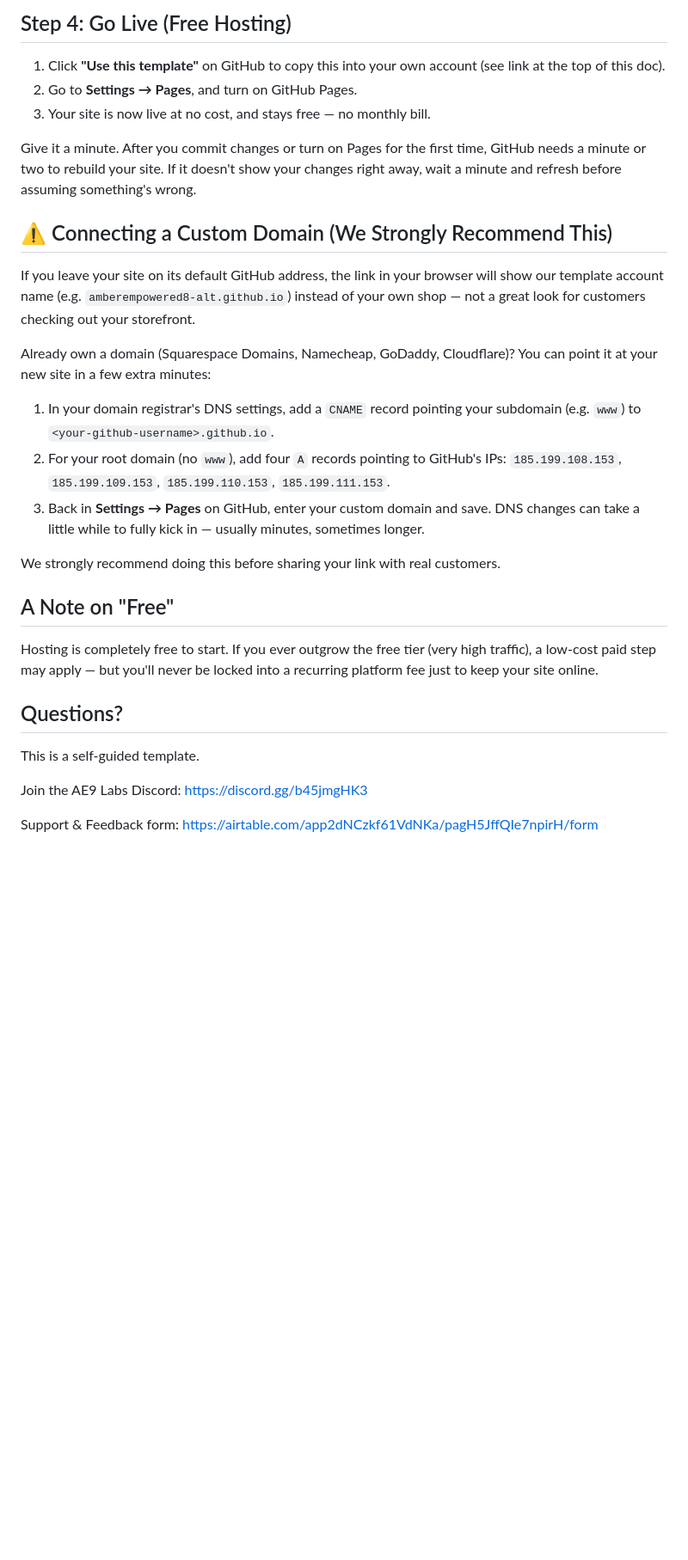
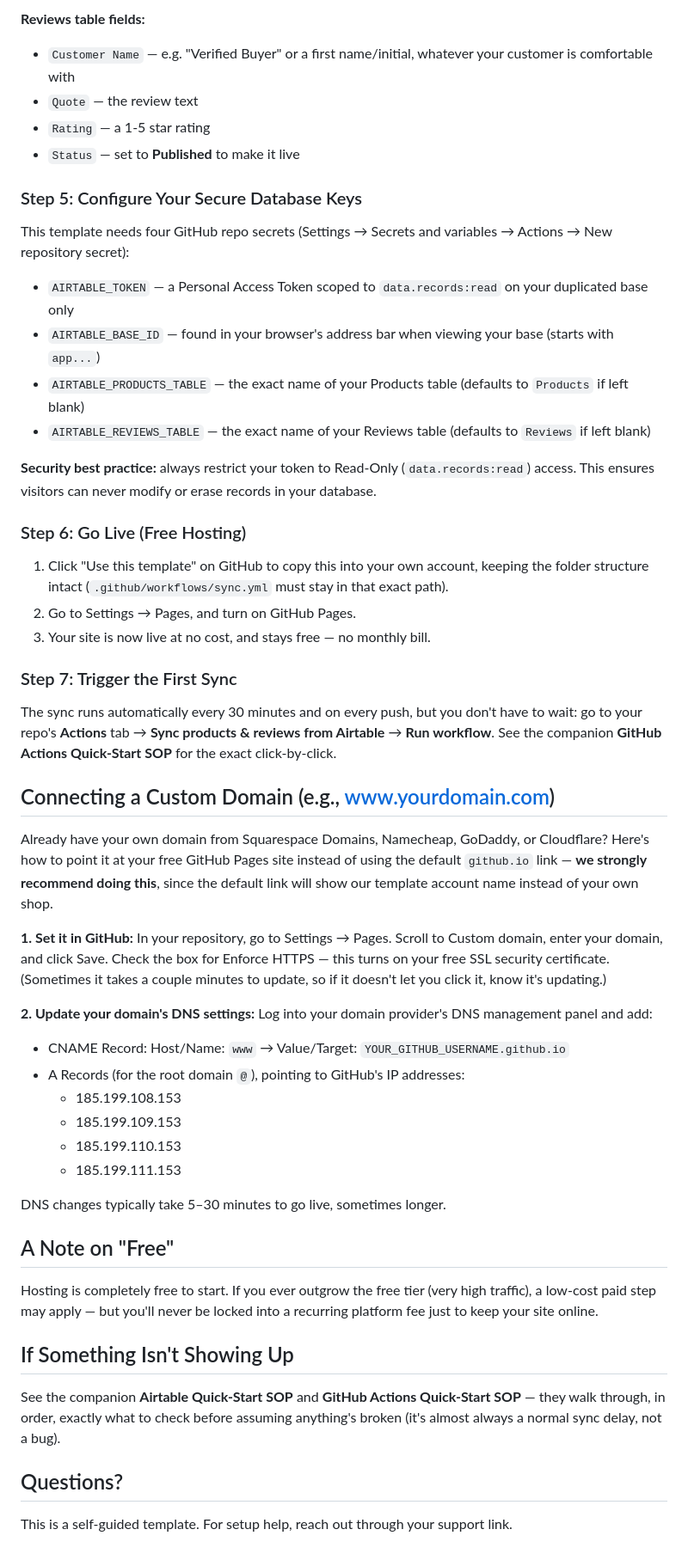
Before and after one commit to amberempowered8-alt/etsy-seller-storefront, a Markdown page: README.md, the part around one of its changes. Shown at 86% size. Rendered like a GitHub page; blank space fills up the shorter version.

```diff
--- a/README.md
+++ b/README.md
@@ -44,32 +52,49 @@ Leave any of these fields as `""` (empty quotes) to keep that placeholder box sh
 
-## Step 4: Go Live (Free Hosting)
+**Reviews table fields:**
+- `Customer Name` — e.g. "Verified Buyer" or a first name/initial, whatever your customer is comfortable with
+- `Quote` — the review text
+- `Rating` — a 1-5 star rating
+- `Status` — set to **Published** to make it live
 
-1. Click **"Use this template"** on GitHub to copy this into your own account (see link at the top of this doc).
-2. Go to **Settings → Pages**, and turn on GitHub Pages.
+### Step 5: Configure Your Secure Database Keys
+This template needs four GitHub repo secrets (Settings → Secrets and variables → Actions → New repository secret):
+- `AIRTABLE_TOKEN` — a Personal Access Token scoped to `data.records:read` on your duplicated base only
+- `AIRTABLE_BASE_ID` — found in your browser's address bar when viewing your base (starts with `app...`)
+- `AIRTABLE_PRODUCTS_TABLE` — the exact name of your Products table (defaults to `Products` if left blank)
+- `AIRTABLE_REVIEWS_TABLE` — the exact name of your Reviews table (defaults to `Reviews` if left blank)
+
+**Security best practice:** always restrict your token to Read-Only (`data.records:read`) access. This ensures visitors can never modify or erase records in your database.
+
+### Step 6: Go Live (Free Hosting)
+1. Click "Use this template" on GitHub to copy this into your own account, keeping the folder structure intact (`.github/workflows/sync.yml` must stay in that exact path).
+2. Go to Settings → Pages, and turn on GitHub Pages.
 3. Your site is now live at no cost, and stays free — no monthly bill.
 
-Give it a minute. After you commit changes or turn on Pages for the first time, GitHub needs a minute or two to rebuild your site. If it doesn't show your changes right away, wait a minute and refresh before assuming something's wrong.
+### Step 7: Trigger the First Sync
+The sync runs automatically every 30 minutes and on every push, but you don't have to wait: go to your repo's **Actions** tab → **Sync products & reviews from Airtable** → **Run workflow**. See the companion **GitHub Actions Quick-Start SOP** for the exact click-by-click.
 
-## ⚠️ Connecting a Custom Domain (We Strongly Recommend This)
+## Connecting a Custom Domain (e.g., www.yourdomain.com)
+Already have your own domain from Squarespace Domains, Namecheap, GoDaddy, or Cloudflare? Here's how to point it at your free GitHub Pages site instead of using the default `github.io` link — **we strongly recommend doing this**, since the default link will show our template account name instead of your own shop.
 
-If you leave your site on its default GitHub address, the link in your browser will show our template account name (e.g. `amberempowered8-alt.github.io`) instead of your own shop — not a great look for customers checking out your storefront.
+**1. Set it in GitHub:**
+In your repository, go to Settings → Pages. Scroll to Custom domain, enter your domain, and click Save. Check the box for Enforce HTTPS — this turns on your free SSL security certificate. (Sometimes it takes a couple minutes to update, so if it doesn't let you click it, know it's updating.)
 
-Already own a domain (Squarespace Domains, Namecheap, GoDaddy, Cloudflare)? You can point it at your new site in a few extra minutes:
+**2. Update your domain's DNS settings:**
+Log into your domain provider's DNS management panel and add:
+- CNAME Record: Host/Name: `www` → Value/Target: `YOUR_GITHUB_USERNAME.github.io`
+- A Records (for the root domain `@`), pointing to GitHub's IP addresses:
+  - 185.199.108.153
+  - 185.199.109.153
+  - 185.199.110.153
+  - 185.199.111.153
 
-1. In your domain registrar's DNS settings, add a `CNAME` record pointing your subdomain (e.g. `www`) to `<your-github-username>.github.io`.
-2. For your root domain (no `www`), add four `A` records pointing to GitHub's IPs: `185.199.108.153`, `185.199.109.153`, `185.199.110.153`, `185.199.111.153`.
-3. Back in **Settings → Pages** on GitHub, enter your custom domain and save. DNS changes can take a little while to fully kick in — usually minutes, sometimes longer.
-
-We strongly recommend doing this before sharing your link with real customers.
+DNS changes typically take 5–30 minutes to go live, sometimes longer.
 
 ## A Note on "Free"
-
 Hosting is completely free to start. If you ever outgrow the free tier (very high traffic), a low-cost paid step may apply — but you'll never be locked into a recurring platform fee just to keep your site online.
 
+## If Something Isn't Showing Up
+See the companion **Airtable Quick-Start SOP** and **GitHub Actions Quick-Start SOP** — they walk through, in order, exactly what to check before assuming anything's broken (it's almost always a normal sync delay, not a bug).
+
 ## Questions?
-
-This is a self-guided template.
-
-Join the AE9 Labs Discord: https://discord.gg/b45jmgHK3
-
-Support & Feedback form: https://airtable.com/app2dNCzkf61VdNKa/pagH5JffQIe7npirH/form
+This is a self-guided template. For setup help, reach out through your support link.
```
Also changed, not shown: other parts of README.md (+37 -29 lines).
